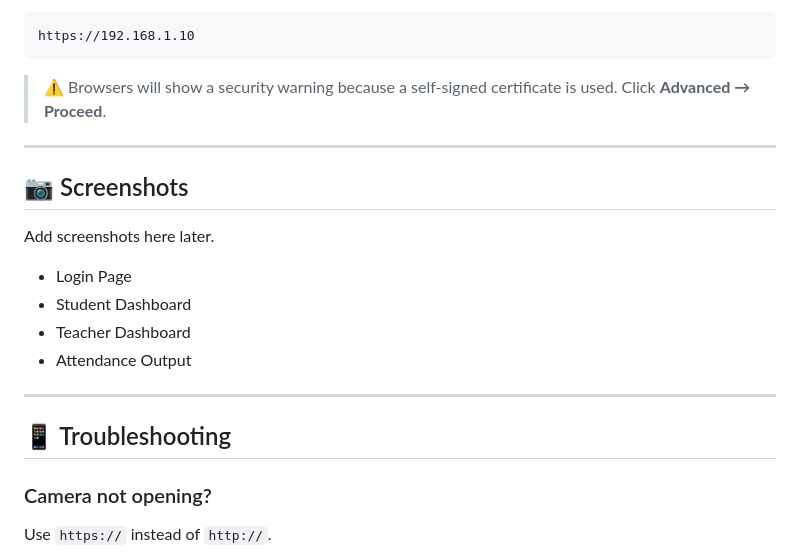
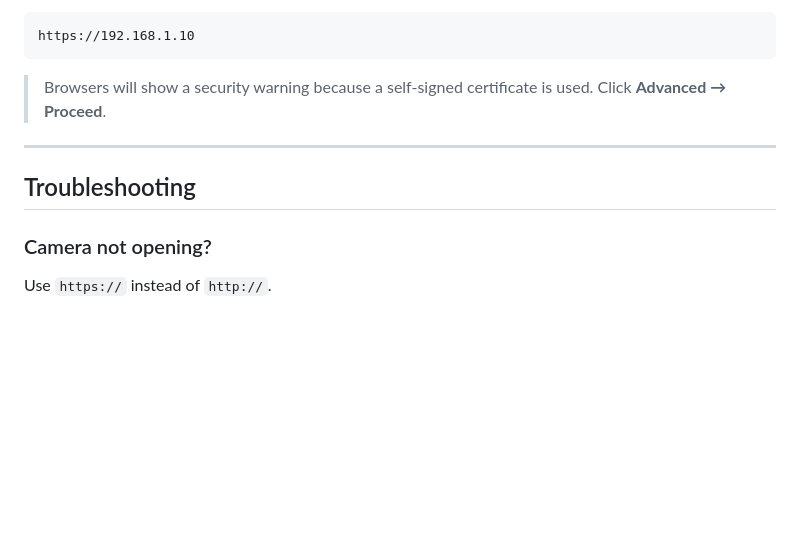
Before and after one commit to nithinmanoj27/face-recognition-attendance-system, a Markdown page: README.md, the part around one of its changes. GitHub-like rendering; blank space fills up the shorter version.

````diff
--- a/README.md
+++ b/README.md
@@ -158,22 +158,11 @@ Example:
 https://192.168.1.10
 ```
 
-> ⚠️ Browsers will show a security warning because a self-signed certificate is used. Click **Advanced → Proceed**.
+>  Browsers will show a security warning because a self-signed certificate is used. Click **Advanced → Proceed**.
 
 ---
 
-## 📷 Screenshots
-
-Add screenshots here later.
-
-- Login Page
-- Student Dashboard
-- Teacher Dashboard
-- Attendance Output
-
----
-
-## 📱 Troubleshooting
+##  Troubleshooting
 
 ### Camera not opening?
 
````
Also changed, not shown: other parts of README.md (+18 -18 lines).
